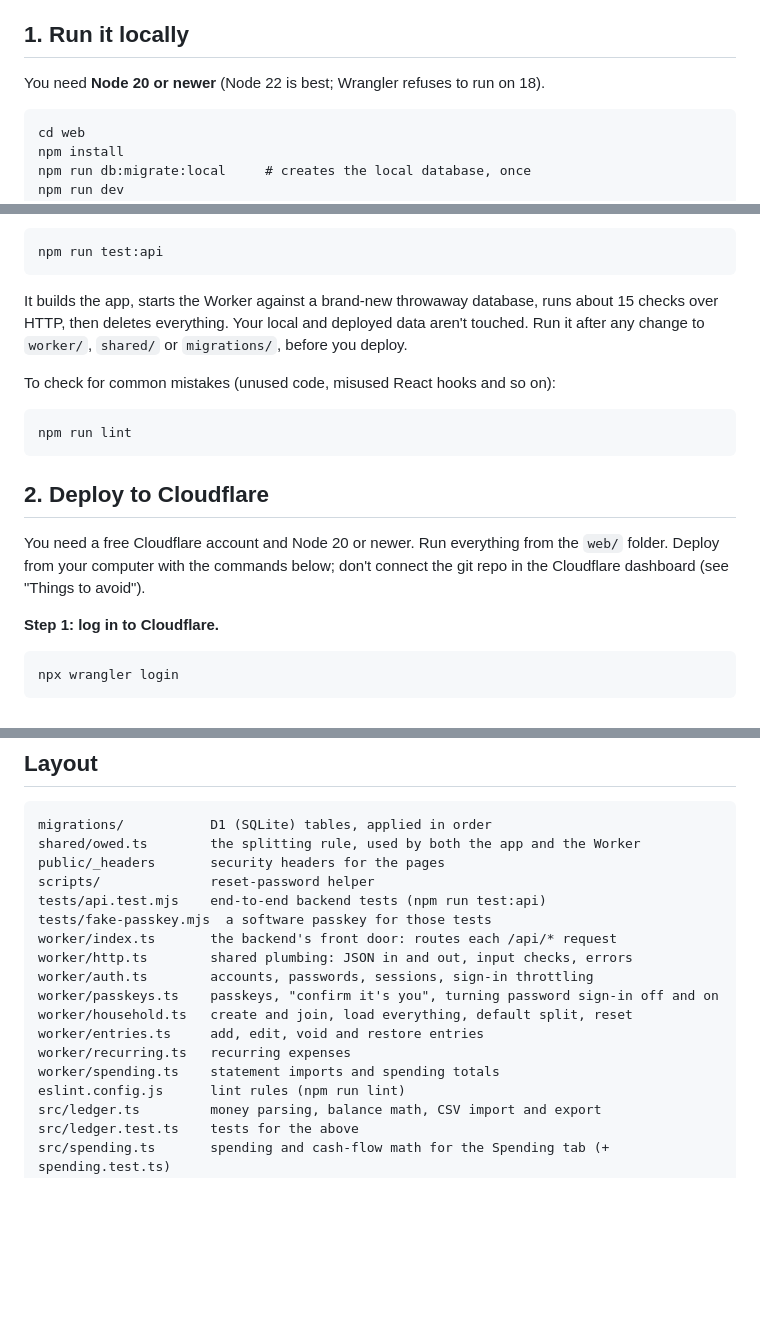
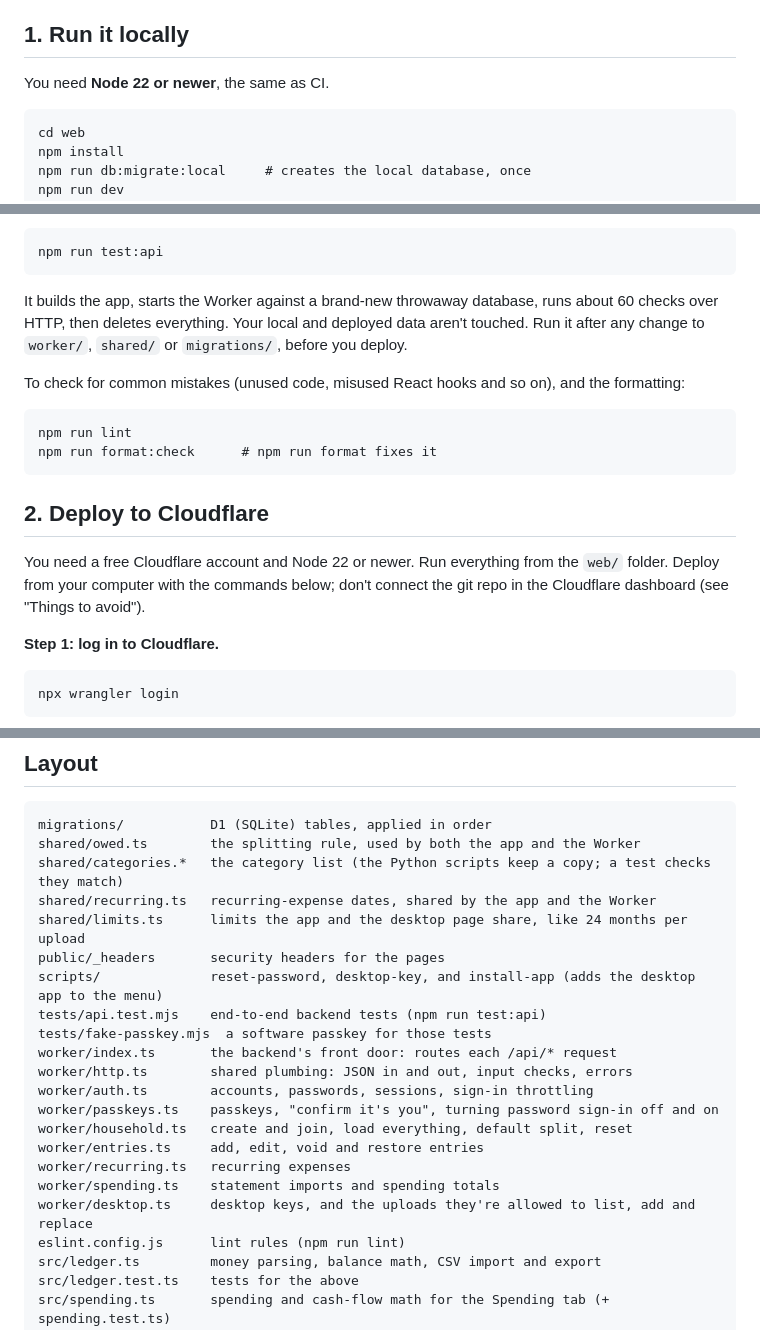
Before and after one commit to SRoussel/split-expenses, a Markdown page: web/README.md, 3 parts joined by grey strips. GitHub-like rendering; blank space fills up the shorter version.

```diff
--- a/web/README.md
+++ b/web/README.md
@@ -8,7 +8,7 @@ The screen refreshes every 15 seconds while it's open, and whenever you switch b
 
 ## 1. Run it locally
 
-You need **Node 20 or newer** (Node 22 is best; Wrangler refuses to run on 18).
+You need **Node 22 or newer**, the same as CI.
 
     cd web
     npm install
@@ -29,16 +29,17 @@ To test the whole backend (sign-up and sign-in, the security guards, throttling,
 
     npm run test:api
 
-It builds the app, starts the Worker against a brand-new throwaway database, runs about 15 checks over HTTP, then deletes everything. Your local and deployed data aren't touched. Run it after any change to `worker/`, `shared/` or `migrations/`, before you deploy.
+It builds the app, starts the Worker against a brand-new throwaway database, runs about 60 checks over HTTP, then deletes everything. Your local and deployed data aren't touched. Run it after any change to `worker/`, `shared/` or `migrations/`, before you deploy.
 
-To check for common mistakes (unused code, misused React hooks and so on):
+To check for common mistakes (unused code, misused React hooks and so on), and the formatting:
 
     npm run lint
+    npm run format:check      # npm run format fixes it
 
 
 ## 2. Deploy to Cloudflare
 
-You need a free Cloudflare account and Node 20 or newer. Run everything from the `web/` folder. Deploy from your computer with the commands below; don't connect the git repo in the Cloudflare dashboard (see "Things to avoid").
+You need a free Cloudflare account and Node 22 or newer. Run everything from the `web/` folder. Deploy from your computer with the commands below; don't connect the git repo in the Cloudflare dashboard (see "Things to avoid").
 
 **Step 1: log in to Cloudflare.**
 
@@ -207,8 +208,11 @@ Also bump the `?v=` numbers on the other icon links, deploy, and remove and re-a
 
     migrations/           D1 (SQLite) tables, applied in order
     shared/owed.ts        the splitting rule, used by both the app and the Worker
+    shared/categories.*   the category list (the Python scripts keep a copy; a test checks they match)
+    shared/recurring.ts   recurring-expense dates, shared by the app and the Worker
+    shared/limits.ts      limits the app and the desktop page share, like 24 months per upload
     public/_headers       security headers for the pages
-    scripts/              reset-password helper
+    scripts/              reset-password, desktop-key, and install-app (adds the desktop app to the menu)
     tests/api.test.mjs    end-to-end backend tests (npm run test:api)
     tests/fake-passkey.mjs  a software passkey for those tests
     worker/index.ts       the backend's front door: routes each /api/* request
@@ -219,6 +223,7 @@ Also bump the `?v=` numbers on the other icon links, deploy, and remove and re-a
     worker/entries.ts     add, edit, void and restore entries
     worker/recurring.ts   recurring expenses
     worker/spending.ts    statement imports and spending totals
+    worker/desktop.ts     desktop keys, and the uploads they're allowed to list, add and replace
     eslint.config.js      lint rules (npm run lint)
     src/ledger.ts         money parsing, balance math, CSV import and export
     src/ledger.test.ts    tests for the above
```
Also changed, not shown: other parts of web/README.md (+6 -4 lines), README.md (+19 -10 lines), src/split_expenses/README.md (+14 -9 lines), screenshots/desktop.png.
